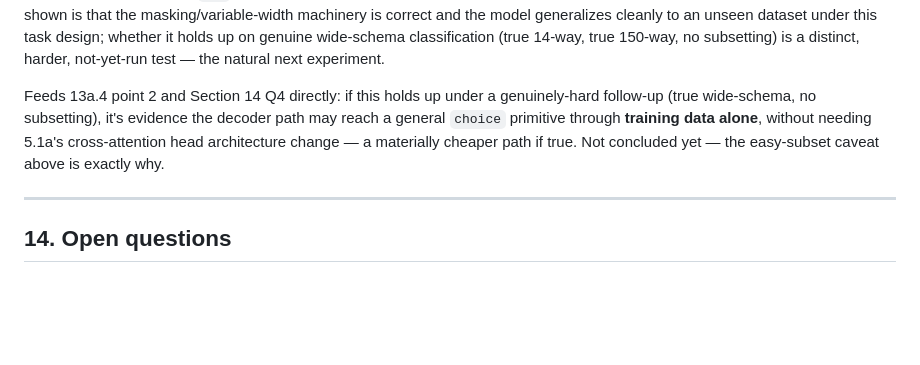
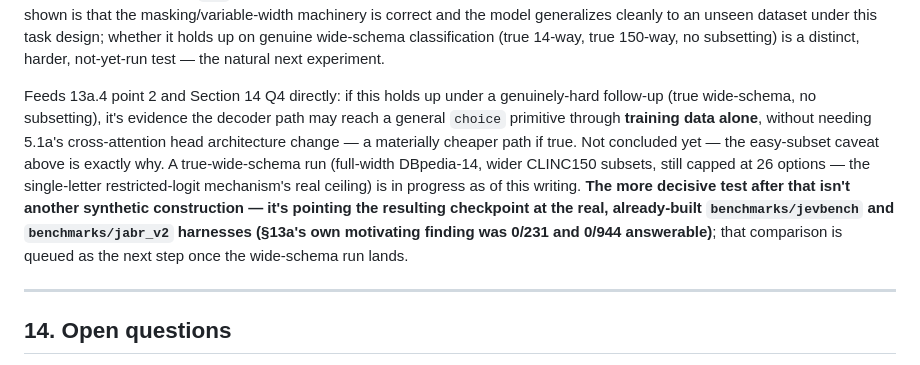
Before and after one commit to asp616848/better-jev-for-all, a Markdown page: PRD.md, the part around the change. GitHub-like rendering; blank space fills up the shorter version.

Commit message:
Queue the real JevBench/jabr-v2 harness run as the decisive follow-up after the wide-schema test, not another synthetic construction

```diff
--- a/PRD.md
+++ b/PRD.md
@@ -540,7 +540,7 @@ Not chance-level (~15–25% for 4–8-way options), not degenerate, and now stat
 
 **The load-bearing caveat, stated as precisely as the finding**: this is real, now well-powered evidence the *mechanism* works — variable option count, a genuinely unseen dataset, no crashes, sensible calibrated output — but it is **not yet evidence of accuracy on hard, wide, realistic classification**. Both the DBpedia-14 training schema and the CLINC150 held-out schema use the same random-4-to-8-option-subset-always-containing-the-answer construction, which is a substantially easier task than genuine 14-way or 151-way (150 intents + `oos`) classification — DBpedia's own in-distribution eval also scored 99.3% for the same reason. What's shown is that the masking/variable-width machinery is correct and the model generalizes cleanly to an unseen dataset under this task design; whether it holds up on genuine wide-schema classification (true 14-way, true 150-way, no subsetting) is a distinct, harder, not-yet-run test — the natural next experiment.
 
-Feeds 13a.4 point 2 and Section 14 Q4 directly: if this holds up under a genuinely-hard follow-up (true wide-schema, no subsetting), it's evidence the decoder path may reach a general `choice` primitive through **training data alone**, without needing 5.1a's cross-attention head architecture change — a materially cheaper path if true. Not concluded yet — the easy-subset caveat above is exactly why.
+Feeds 13a.4 point 2 and Section 14 Q4 directly: if this holds up under a genuinely-hard follow-up (true wide-schema, no subsetting), it's evidence the decoder path may reach a general `choice` primitive through **training data alone**, without needing 5.1a's cross-attention head architecture change — a materially cheaper path if true. Not concluded yet — the easy-subset caveat above is exactly why. A true-wide-schema run (full-width DBpedia-14, wider CLINC150 subsets, still capped at 26 options — the single-letter restricted-logit mechanism's real ceiling) is in progress as of this writing. **The more decisive test after that isn't another synthetic construction — it's pointing the resulting checkpoint at the real, already-built `benchmarks/jevbench` and `benchmarks/jabr_v2` harnesses (§13a's own motivating finding was 0/231 and 0/944 answerable)**; that comparison is queued as the next step once the wide-schema run lands.
 
 ---
 
```
